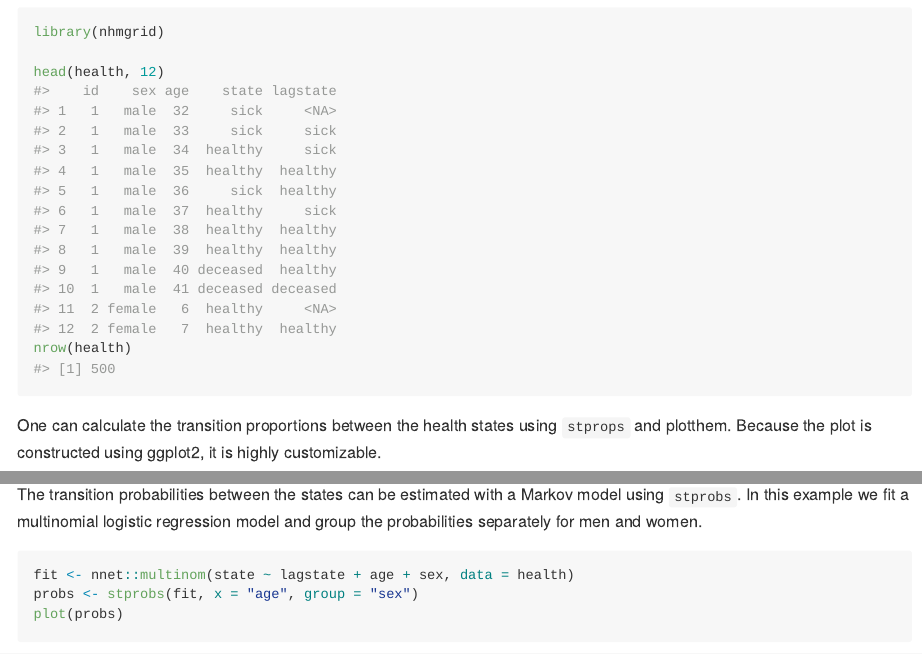
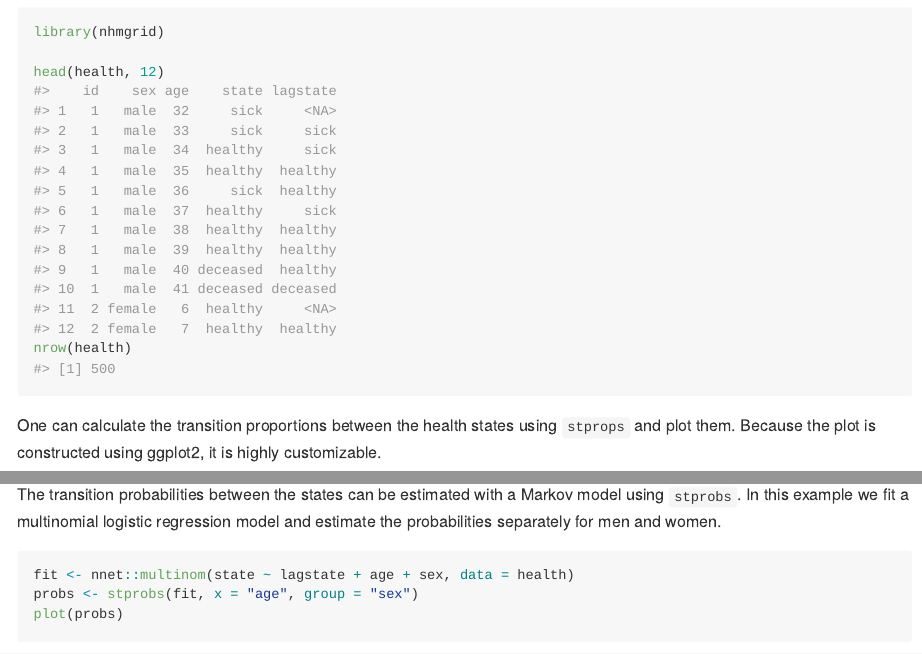
Before and after one commit to mirojantti/nhmgrid, an R Markdown document (README.Rmd): the page in a window 1100 px wide, from 650 px down, and a second part further down, joined at a grey line. The pictures show the output file README.md that the author committed with the source, drawn offline in the style of GitHub; badge pictures from the web are left out.

Commit message:
Update README

````diff
--- a/README.Rmd
+++ b/README.Rmd
@@ -49,7 +49,7 @@ nrow(health)
 ```
 
 One can calculate the transition proportions between the health states using
-`stprops` and plotthem. Because the plot is constructed using ggplot2, it is
+`stprops` and plot them. Because the plot is constructed using ggplot2, it is
 highly customizable.
 
 ```{r, props, warning = FALSE, message = FALSE, fig.width = 9, fig.height = 4}
@@ -60,7 +60,7 @@ plot(props) +
 
 The transition probabilities between the states can be estimated with a Markov
 model using `stprobs`. In this example we fit a multinomial logistic regression
-model and group the probabilities separately for men and women.
+model and estimate the probabilities separately for men and women.
 
 ```{r, probs, warning = FALSE, results = FALSE, fig.width = 9, fig.height = 4}
 fit <- nnet::multinom(state ~ lagstate + age + sex, data = health)
````
Also changed, not shown: README.md.
